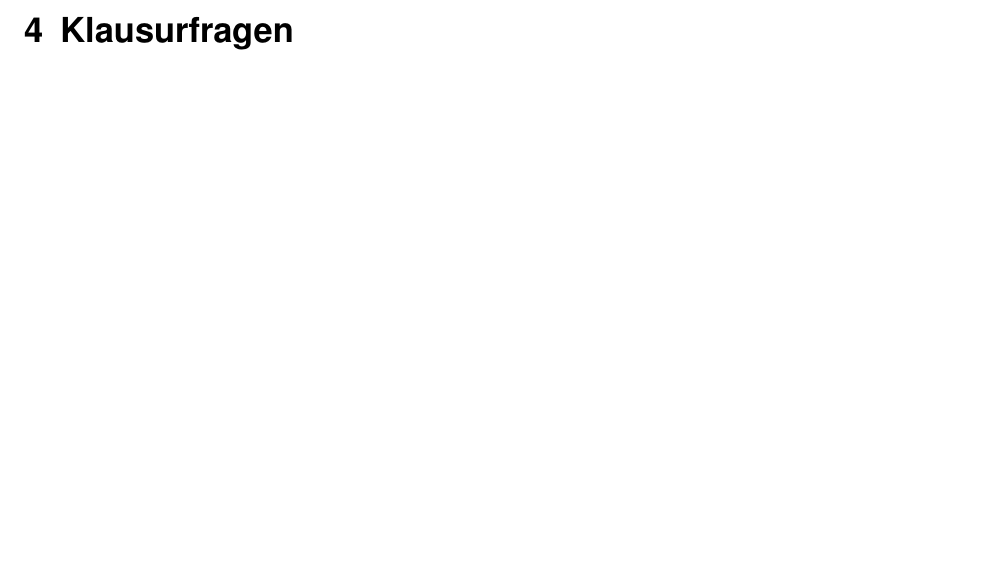
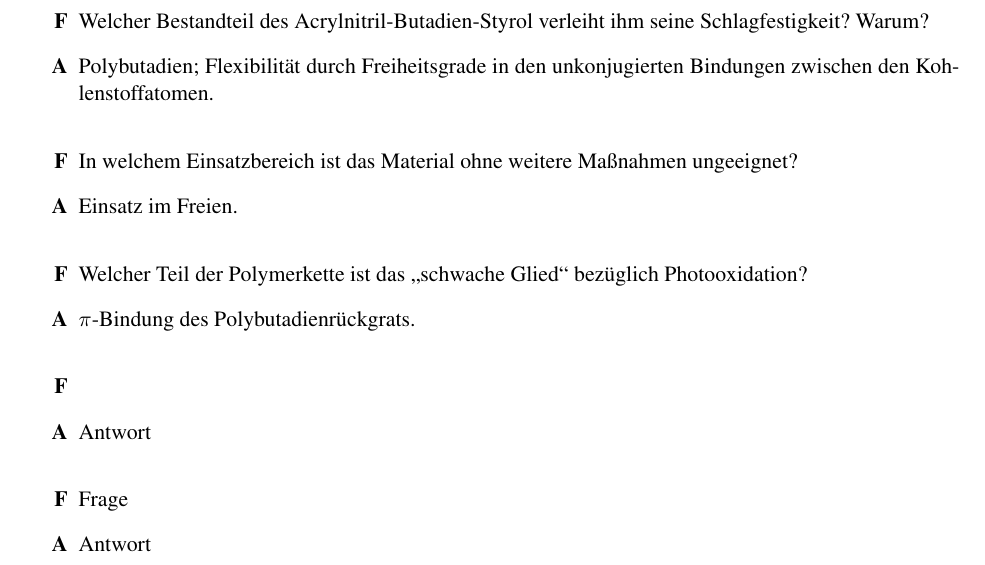
Before and after one commit to HateFindingNames/SynthiHA_ABS, a LaTeX document (__MAIN_FILE.tex, which reads chapters/4_chap.tex): part of page 14 of 19, cut at the place of the change, the shorter picture padded with empty space. Compiled offline with pdfLaTeX.

Commit message:
recentify

```diff
--- a/chapters/4_chap.tex
+++ b/chapters/4_chap.tex
@@ -1 +1,18 @@
+%LTeX: language=de-DE
 \chapter{Klausurfragen}
+    \begin{itemize}
+        \item[\textbf{F}] Welcher Bestandteil des Acrylnitril-Butadien-Styrol verleiht ihm seine Schlagfestigkeit? Warum?
+        \item[\textbf{A}] Polybutadien; Flexibilität durch Freiheitsgrade in den unkonjugierten Bindungen zwischen den Kohlenstoffatomen.
+        \vspace{4mm}
+        \item[\textbf{F}] In welchem Einsatzbereich ist das Material ohne weitere Maßnahmen ungeeignet?
+        \item[\textbf{A}] Einsatz im Freien.
+        \vspace{4mm}
+        \item[\textbf{F}] Welcher Teil der Polymerkette ist das \enquote{schwache Glied} bezüglich Photooxidation?
+        \item[\textbf{A}] \(\pi\)-Bindung des Polybutadienrückgrats.
+        \vspace{4mm}
+        \item[\textbf{F}]
+        \item[\textbf{A}] Antwort
+        \vspace{4mm}
+        \item[\textbf{F}] Frage
+        \item[\textbf{A}] Antwort
+    \end{itemize}
```
Also changed, not shown: __MAIN_FILE_compressed.pdf.
